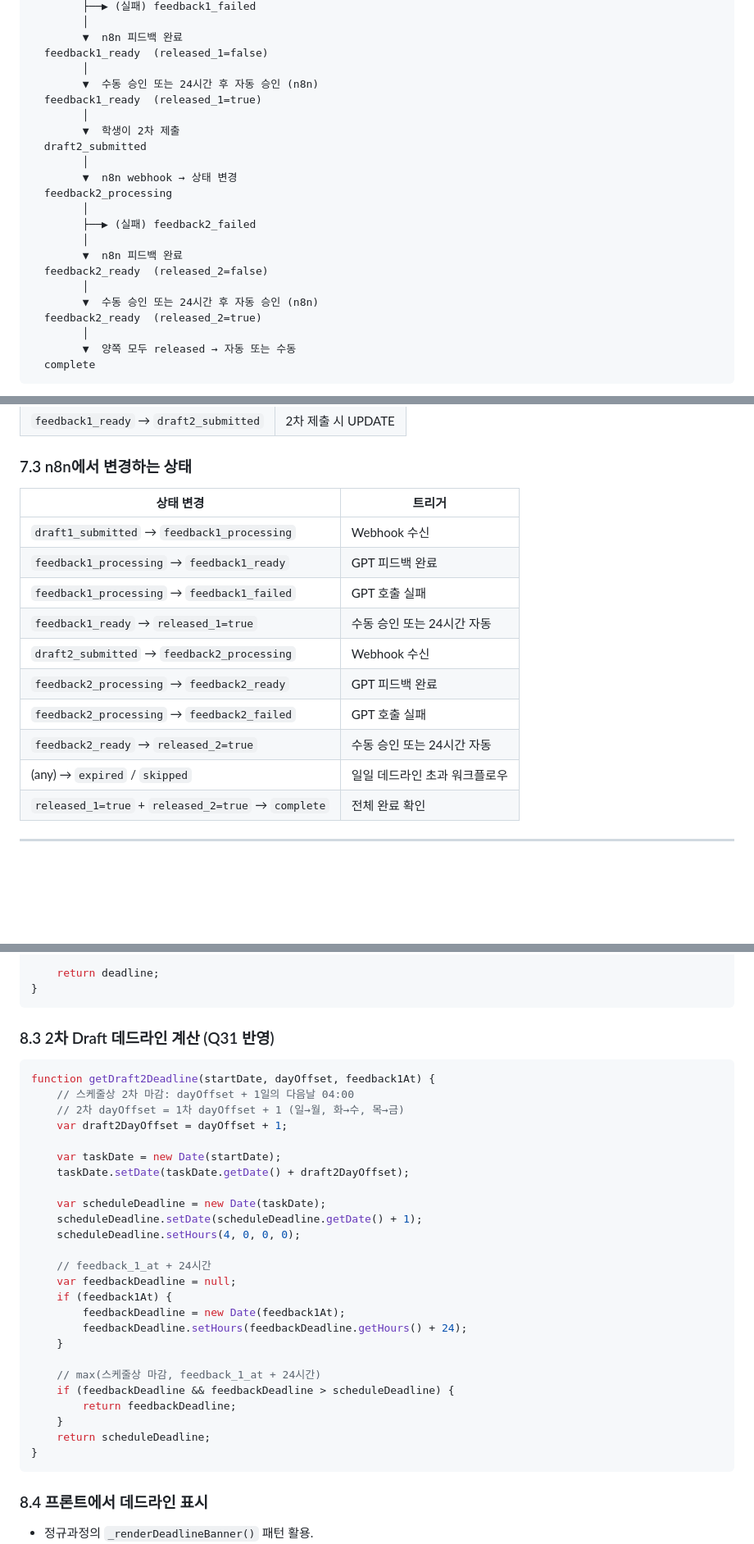
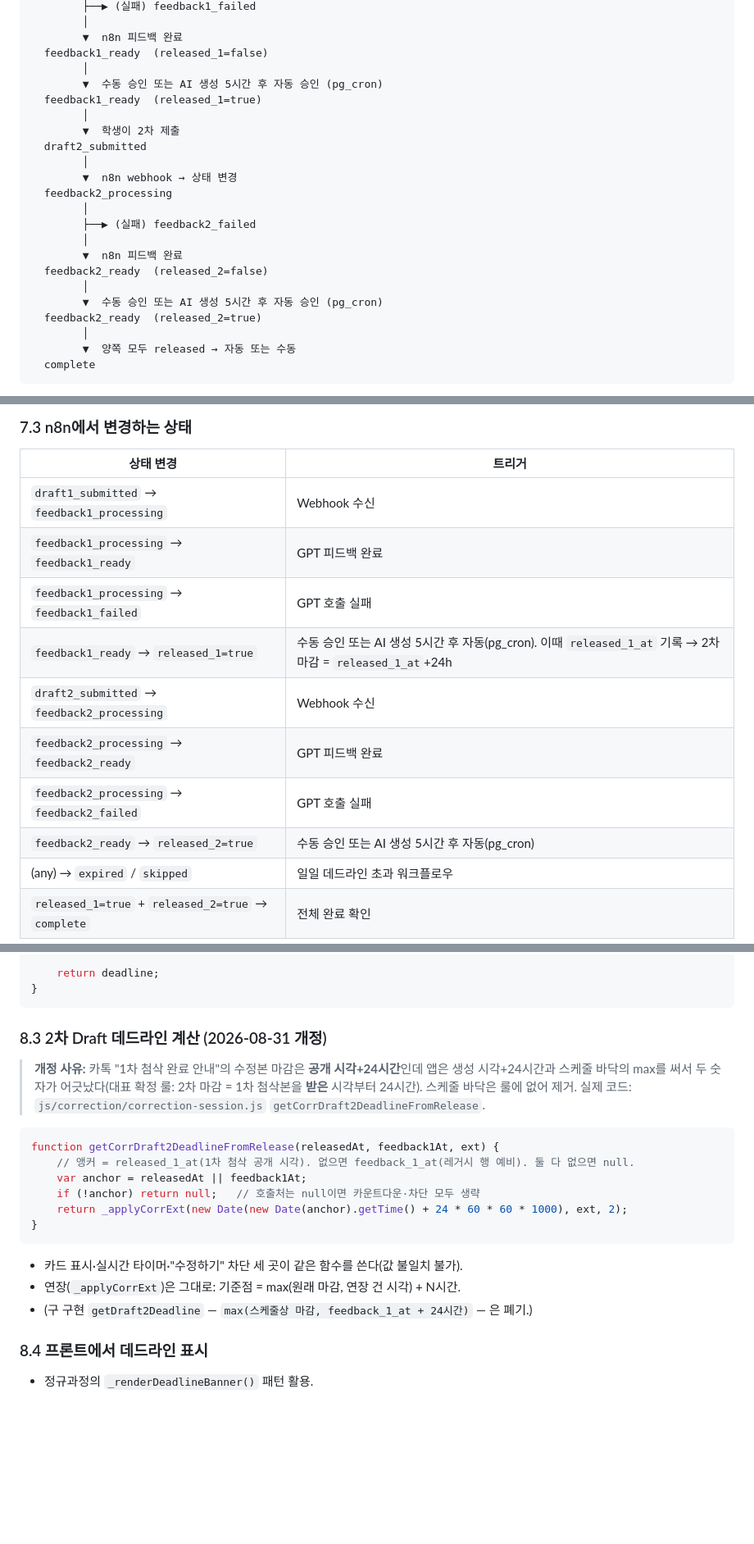
Before and after one commit to eontoefl/nevelup-testroom-vf-33, a Markdown page: docs/correction-implementation-plan.md, 3 parts joined by grey strips. Shown at 82% size. Drawn GitHub-style; blank space fills up the shorter version.

Commit message:
docs(correction): 첨삭 마감 규칙 정본(README) 신설 + 설계문서의 옛 2차 마감/자동승인 서술 교체
- README §첨삭 마감 규칙(정본): 1차=익일 04:00(학생tz), 공개=생성+5h, 2차=released_1_at+24h(+연장), 앵커 결손 처리, 도착 예상 표기
- docs/correction-implementation-plan.md: max(스케줄 마감, feedback_1_at+24h) → released_1_at+24h, "24시간 후 n8n 자동 승인" → "생성 5시간 후 pg_cron 자동 승인"(1·2차)

Co-Authored-By: Claude Fable 5 <noreply@anthropic.com>
Claude-Session: https://claude.ai/code/session_01Rfy9ELfR5LwRh4haE8sHST

````diff
--- a/docs/correction-implementation-plan.md
+++ b/docs/correction-implementation-plan.md
@@ -682,7 +682,7 @@ scheduleScreen
         ▼  n8n 피드백 완료
   feedback1_ready  (released_1=false)
         │
-        ▼  수동 승인 또는 24시간 후 자동 승인 (n8n)
+        ▼  수동 승인 또는 AI 생성 5시간 후 자동 승인 (pg_cron)
   feedback1_ready  (released_1=true)
         │
         ▼  학생이 2차 제출
@@ -696,7 +696,7 @@ scheduleScreen
         ▼  n8n 피드백 완료
   feedback2_ready  (released_2=false)
         │
-        ▼  수동 승인 또는 24시간 후 자동 승인 (n8n)
+        ▼  수동 승인 또는 AI 생성 5시간 후 자동 승인 (pg_cron)
   feedback2_ready  (released_2=true)
         │
         ▼  양쪽 모두 released → 자동 또는 수동
@@ -721,11 +721,11 @@ scheduleScreen
 | `draft1_submitted` → `feedback1_processing` | Webhook 수신 |
 | `feedback1_processing` → `feedback1_ready` | GPT 피드백 완료 |
 | `feedback1_processing` → `feedback1_failed` | GPT 호출 실패 |
-| `feedback1_ready` → `released_1=true` | 수동 승인 또는 24시간 자동 |
+| `feedback1_ready` → `released_1=true` | 수동 승인 또는 AI 생성 5시간 후 자동(pg_cron). 이때 `released_1_at` 기록 → 2차 마감 = `released_1_at`+24h |
 | `draft2_submitted` → `feedback2_processing` | Webhook 수신 |
 | `feedback2_processing` → `feedback2_ready` | GPT 피드백 완료 |
 | `feedback2_processing` → `feedback2_failed` | GPT 호출 실패 |
-| `feedback2_ready` → `released_2=true` | 수동 승인 또는 24시간 자동 |
+| `feedback2_ready` → `released_2=true` | 수동 승인 또는 AI 생성 5시간 후 자동(pg_cron) |
 | (any) → `expired` / `skipped` | 일일 데드라인 초과 워크플로우 |
 | `released_1=true` + `released_2=true` → `complete` | 전체 완료 확인 |
 
@@ -775,35 +775,21 @@ function getDraft1Deadline(startDate, dayOffset) {
 }
 ```
 
-### 8.3 2차 Draft 데드라인 계산 (Q31 반영)
+### 8.3 2차 Draft 데드라인 계산 (2026-08-31 개정)
+
+> **개정 사유:** 카톡 "1차 첨삭 완료 안내"의 수정본 마감은 **공개 시각+24시간**인데 앱은 생성 시각+24시간과 스케줄 바닥의 max를 써서 두 숫자가 어긋났다(대표 확정 룰: 2차 마감 = 1차 첨삭본을 **받은** 시각부터 24시간). 스케줄 바닥은 룰에 없어 제거. 실제 코드: `js/correction/correction-session.js` `getCorrDraft2DeadlineFromRelease`.
 
 ```javascript
-function getDraft2Deadline(startDate, dayOffset, feedback1At) {
-    // 스케줄상 2차 마감: dayOffset + 1일의 다음날 04:00
-    // 2차 dayOffset = 1차 dayOffset + 1 (일→월, 화→수, 목→금)
-    var draft2DayOffset = dayOffset + 1;
-
-    var taskDate = new Date(startDate);
-    taskDate.setDate(taskDate.getDate() + draft2DayOffset);
-
-    var scheduleDeadline = new Date(taskDate);
-    scheduleDeadline.setDate(scheduleDeadline.getDate() + 1);
-    scheduleDeadline.setHours(4, 0, 0, 0);
-
-    // feedback_1_at + 24시간
-    var feedbackDeadline = null;
-    if (feedback1At) {
-        feedbackDeadline = new Date(feedback1At);
-        feedbackDeadline.setHours(feedbackDeadline.getHours() + 24);
-    }
-
-    // max(스케줄상 마감, feedback_1_at + 24시간)
-    if (feedbackDeadline && feedbackDeadline > scheduleDeadline) {
-        return feedbackDeadline;
-    }
-    return scheduleDeadline;
+function getCorrDraft2DeadlineFromRelease(releasedAt, feedback1At, ext) {
+    // 앵커 = released_1_at(1차 첨삭 공개 시각). 없으면 feedback_1_at(레거시 행 예비). 둘 다 없으면 null.
+    var anchor = releasedAt || feedback1At;
+    if (!anchor) return null;   // 호출처는 null이면 카운트다운·차단 모두 생략
+    return _applyCorrExt(new Date(new Date(anchor).getTime() + 24 * 60 * 60 * 1000), ext, 2);
 }
 ```
+- 카드 표시·실시간 타이머·"수정하기" 차단 세 곳이 같은 함수를 쓴다(값 불일치 불가).
+- 연장(`_applyCorrExt`)은 그대로: 기준점 = max(원래 마감, 연장 건 시각) + N시간.
+- (구 구현 `getDraft2Deadline` — `max(스케줄상 마감, feedback_1_at + 24시간)` — 은 폐기.)
 
 ### 8.4 프론트에서 데드라인 표시
 - 정규과정의 `_renderDeadlineBanner()` 패턴 활용.
````
Also changed, not shown: other parts of docs/correction-implementation-plan.md (+3 -3 lines), README.md (+19 -0 lines).
